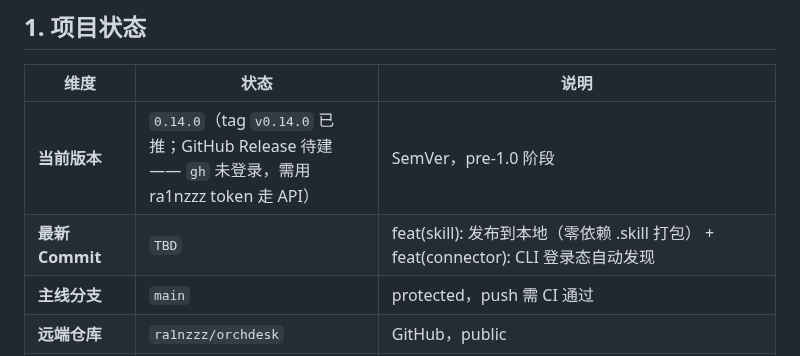
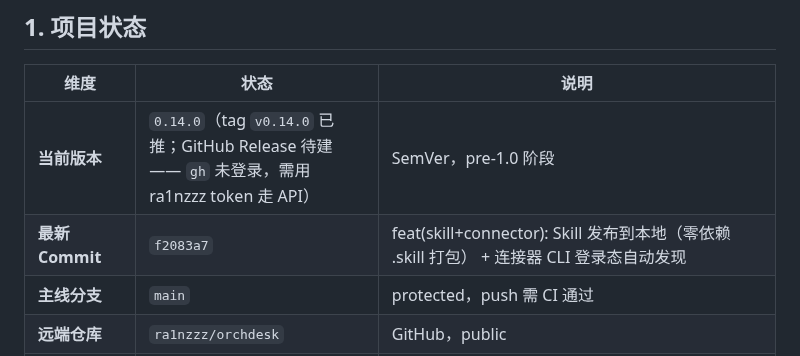
Before and after one commit to ra1nzzz/orchdesk, a Markdown page: docs/00-项目/CHECKPOINT.md, the part around the change. GitHub-like rendering.

Commit message:
docs(CHECKPOINT): 收口第二十八批（Skill 发布到本地 + 连接器自动发现，最新 f2083a7）

```diff
--- a/docs/00-项目/CHECKPOINT.md
+++ b/docs/00-项目/CHECKPOINT.md
@@ -10,7 +10,7 @@
 | 维度 | 状态 | 说明 |
 |------|------|------|
 | **当前版本** | `0.14.0`（tag `v0.14.0` 已推；GitHub Release 待建 —— `gh` 未登录，需用 ra1nzzz token 走 API） | SemVer，pre-1.0 阶段 |
-| **最新 Commit** | `TBD` | feat(skill): 发布到本地（零依赖 .skill 打包） + feat(connector): CLI 登录态自动发现 |
+| **最新 Commit** | `f2083a7` | feat(skill+connector): Skill 发布到本地（零依赖 .skill 打包） + 连接器 CLI 登录态自动发现 |
 | **主线分支** | `main` | protected，push 需 CI 通过 |
 | **远端仓库** | `ra1nzzz/orchdesk` | GitHub，public |
 | **最新 Release** | [v0.12.0](https://github.com/ra1nzzz/orchdesk/releases/tag/v0.12.0)（`v0.13.0` 已本地打包、待推） | 由 `v*` tag 触发 CI：tsc → electron-builder（nsis + portable）→ 上传资产为 **Draft**；需人工补 notes 并转正（`gh release edit v0.12.0 --notes-file … --draft=false`）——CI 不会自动发布。v0.13.0 产物已出（Setup 88,081,451 B / portable 87,736,328 B，sha512 与 `latest.yml` 一致，asar 195 文件校验通过），**待桌面会话实机冒烟后再推 Release** |
```
